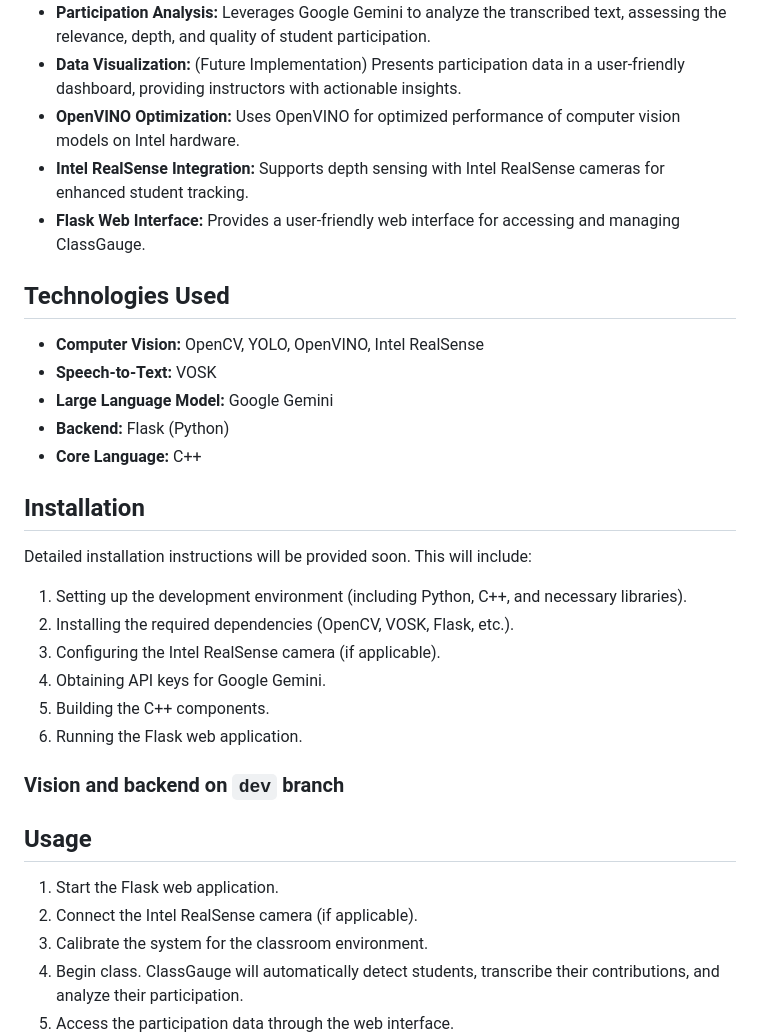
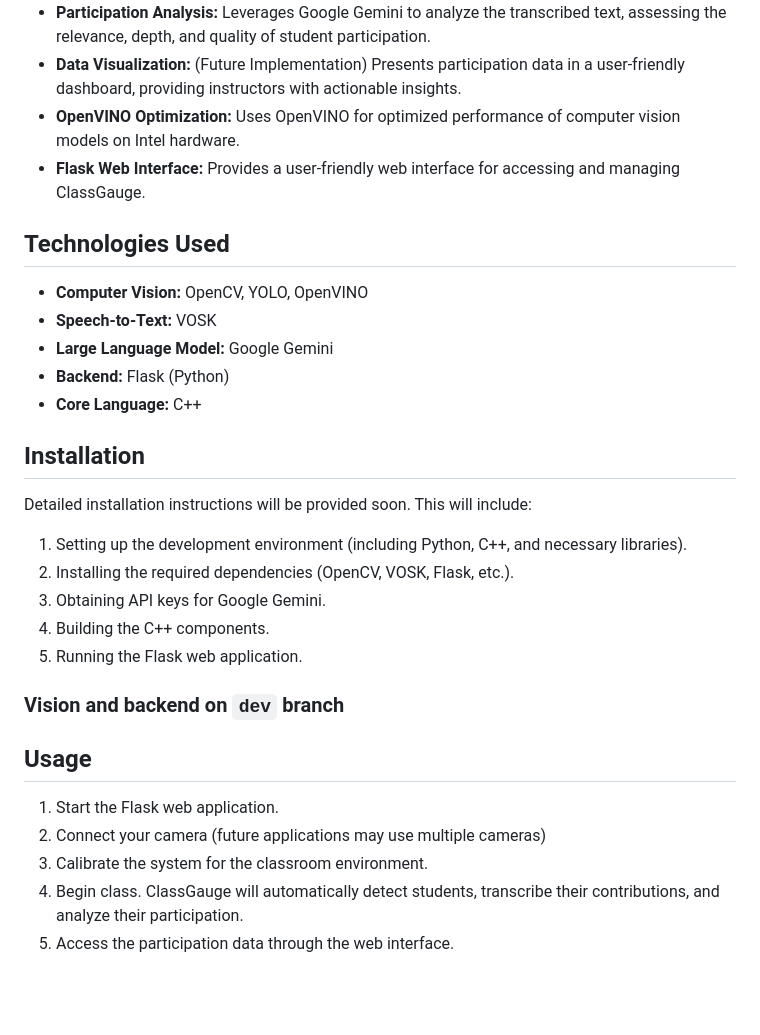
Before and after one commit to JackCarluccio/class-gauge, a Markdown page: ReadME.md, the part around the change. GitHub-like rendering; blank space fills up the shorter version.

```diff
--- a/ReadME.md
+++ b/ReadME.md
@@ -24,12 +24,11 @@ ClassGauge addresses the challenge of accurately and objectively measuring stude
 * **Participation Analysis:** Leverages Google Gemini to analyze the transcribed text, assessing the relevance, depth, and quality of student participation.
 * **Data Visualization:** (Future Implementation) Presents participation data in a user-friendly dashboard, providing instructors with actionable insights.
 * **OpenVINO Optimization:** Uses OpenVINO for optimized performance of computer vision models on Intel hardware.
-* **Intel RealSense Integration:**  Supports depth sensing with Intel RealSense cameras for enhanced student tracking.
 * **Flask Web Interface:** Provides a user-friendly web interface for accessing and managing ClassGauge.
 
 ## Technologies Used
 
-* **Computer Vision:** OpenCV, YOLO, OpenVINO, Intel RealSense
+* **Computer Vision:** OpenCV, YOLO, OpenVINO
 * **Speech-to-Text:** VOSK
 * **Large Language Model:** Google Gemini
 * **Backend:** Flask (Python)
@@ -41,17 +40,16 @@ Detailed installation instructions will be provided soon.  This will include:
 
 1. Setting up the development environment (including Python, C++, and necessary libraries).
 2. Installing the required dependencies (OpenCV, VOSK, Flask, etc.).
-3. Configuring the Intel RealSense camera (if applicable).
-4. Obtaining API keys for Google Gemini.
-5. Building the C++ components.
-6. Running the Flask web application.
+3. Obtaining API keys for Google Gemini.
+4. Building the C++ components.
+5. Running the Flask web application.
 
 ### Vision and backend on `dev` branch
 
 ## Usage
 
 1. Start the Flask web application.
-2. Connect the Intel RealSense camera (if applicable).
+2. Connect your camera (future applications may use multiple cameras)
 3. Calibrate the system for the classroom environment.
 4. Begin class. ClassGauge will automatically detect students, transcribe their contributions, and analyze their participation.
 5. Access the participation data through the web interface.
```
